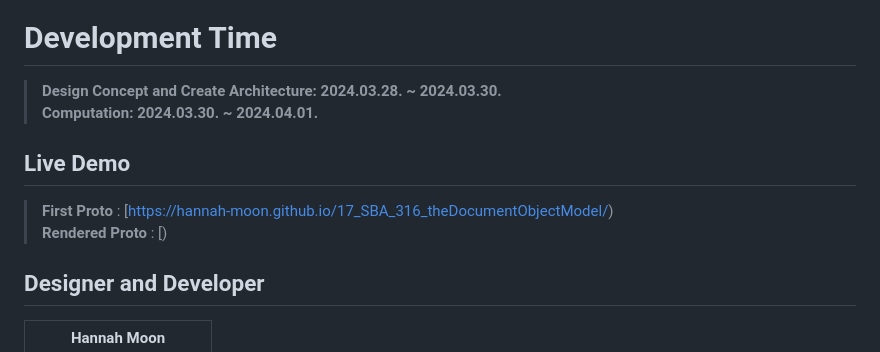
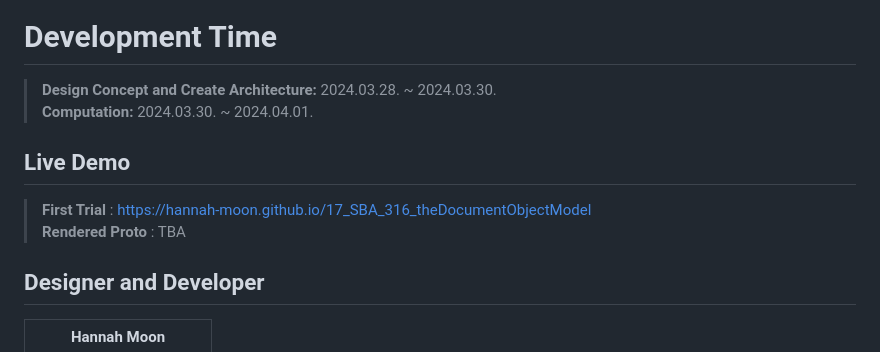
Before and after one commit to Hannah-Moon/17_SBA_316_theDocumentObjectModel, a Markdown page: README.md, the part around the change. GitHub-like rendering.

```diff
--- a/README.md
+++ b/README.md
@@ -14,14 +14,14 @@
 </div>
 
 # Development Time
-> **Design Concept and Create Architecture: 2024.03.28. ~ 2024.03.30.** <br>
-> **Computation: 2024.03.30. ~ 2024.04.01.**
+> **Design Concept and Create Architecture:** 2024.03.28. ~ 2024.03.30. <br>
+> **Computation:** 2024.03.30. ~ 2024.04.01.
 
 
 ## Live Demo
 
-> **First Proto** : [https://hannah-moon.github.io/17_SBA_316_theDocumentObjectModel/) <br>
-> **Rendered Proto** : [)<br>
+> **First Trial** : https://hannah-moon.github.io/17_SBA_316_theDocumentObjectModel <br>
+> **Rendered Proto** : TBA
 
 ## Designer and Developer
 
```
